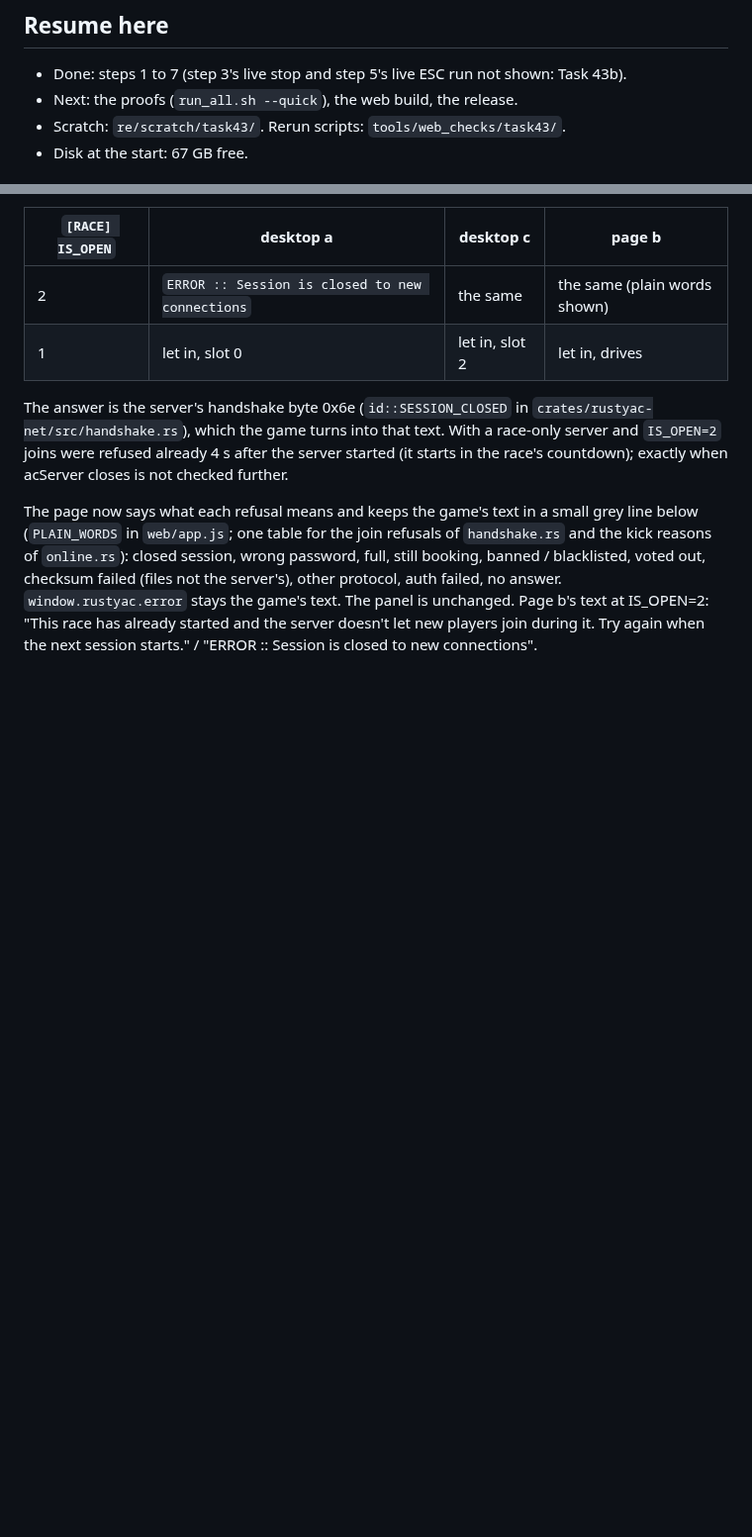
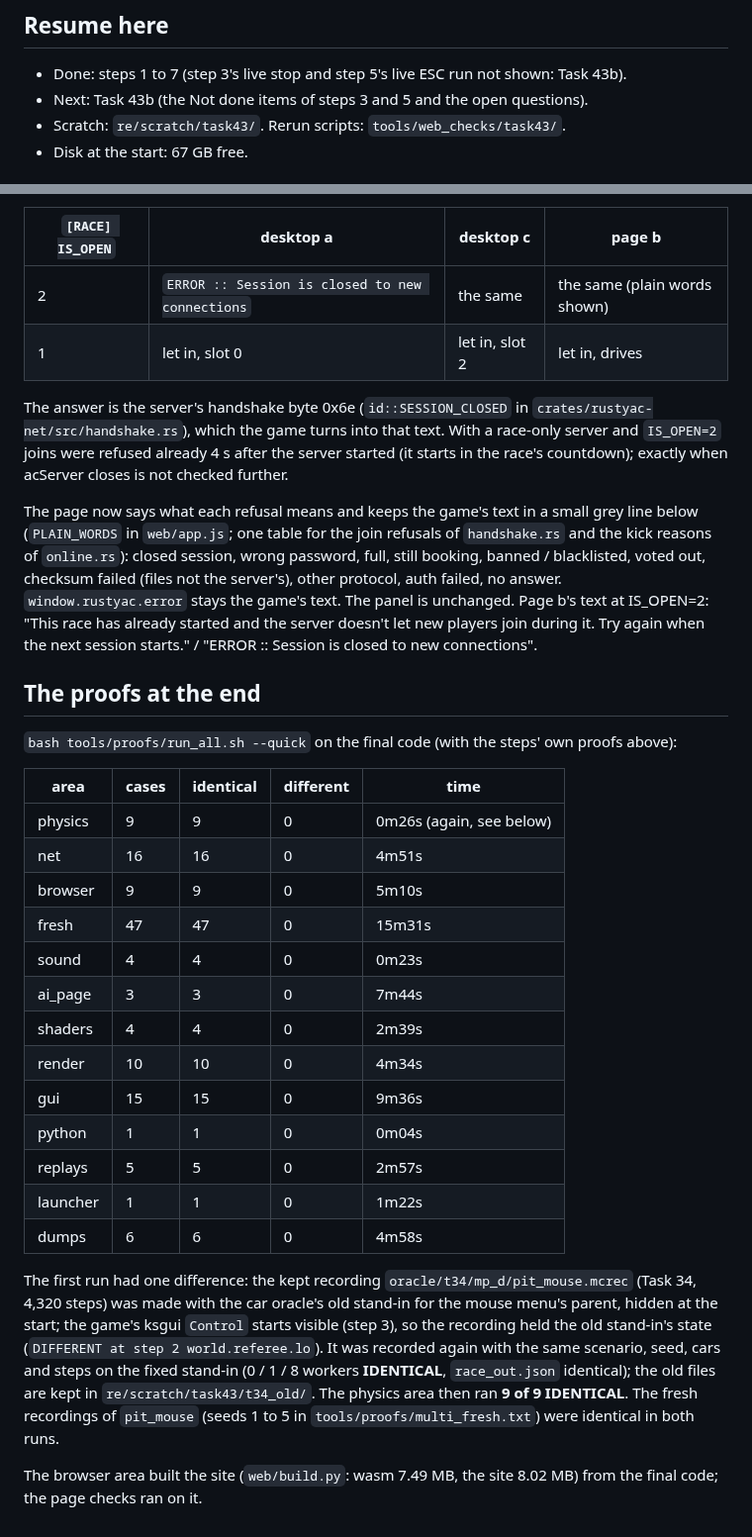
Before and after one commit to thesupersupersigma/rustyAC, a Markdown page: docs/port/leftovers_43.md, 2 parts joined by grey strips. Shown at 99% size. Rendered like a GitHub page; blank space fills up the shorter version.

Commit message:
docs(port): Task 43's proofs at the end

```diff
--- a/docs/port/leftovers_43.md
+++ b/docs/port/leftovers_43.md
@@ -3,7 +3,7 @@
 ## Resume here
 
 - Done: steps 1 to 7 (step 3's live stop and step 5's live ESC run not shown: Task 43b).
-- Next: the proofs (`run_all.sh --quick`), the web build, the release.
+- Next: Task 43b (the Not done items of steps 3 and 5 and the open questions).
 - Scratch: `re/scratch/task43/`. Rerun scripts: `tools/web_checks/task43/`.
 - Disk at the start: 67 GB free.
 
@@ -304,3 +304,35 @@ voted out, checksum failed (files not the server's), other protocol, auth failed
 `window.rustyac.error` stays the game's text. The panel is unchanged. Page b's text at IS_OPEN=2:
 "This race has already started and the server doesn't let new players join during it. Try again
 when the next session starts." / "ERROR :: Session is closed to new connections".
+
+## The proofs at the end
+
+`bash tools/proofs/run_all.sh --quick` on the final code (with the steps' own proofs above):
+
+| area | cases | identical | different | time |
+|---|---|---|---|---|
+| physics | 9 | 9 | 0 | 0m26s (again, see below) |
+| net | 16 | 16 | 0 | 4m51s |
+| browser | 9 | 9 | 0 | 5m10s |
+| fresh | 47 | 47 | 0 | 15m31s |
+| sound | 4 | 4 | 0 | 0m23s |
+| ai_page | 3 | 3 | 0 | 7m44s |
+| shaders | 4 | 4 | 0 | 2m39s |
+| render | 10 | 10 | 0 | 4m34s |
+| gui | 15 | 15 | 0 | 9m36s |
+| python | 1 | 1 | 0 | 0m04s |
+| replays | 5 | 5 | 0 | 2m57s |
+| launcher | 1 | 1 | 0 | 1m22s |
+| dumps | 6 | 6 | 0 | 4m58s |
+
+The first run had one difference: the kept recording `oracle/t34/mp_d/pit_mouse.mcrec` (Task 34,
+4,320 steps) was made with the car oracle's old stand-in for the mouse menu's parent, hidden at
+the start; the game's ksgui `Control` starts visible (step 3), so the recording held the old
+stand-in's state (`DIFFERENT at step 2 world.referee.lo`). It was recorded again with the same
+scenario, seed, cars and steps on the fixed stand-in (0 / 1 / 8 workers **IDENTICAL**,
+`race_out.json` identical); the old files are kept in `re/scratch/task43/t34_old/`. The physics
+area then ran **9 of 9 IDENTICAL**. The fresh recordings of `pit_mouse` (seeds 1 to 5 in
+`tools/proofs/multi_fresh.txt`) were identical in both runs.
+
+The browser area built the site (`web/build.py`: wasm 7.49 MB, the site 8.02 MB) from the final
+code; the page checks ran on it.
```
